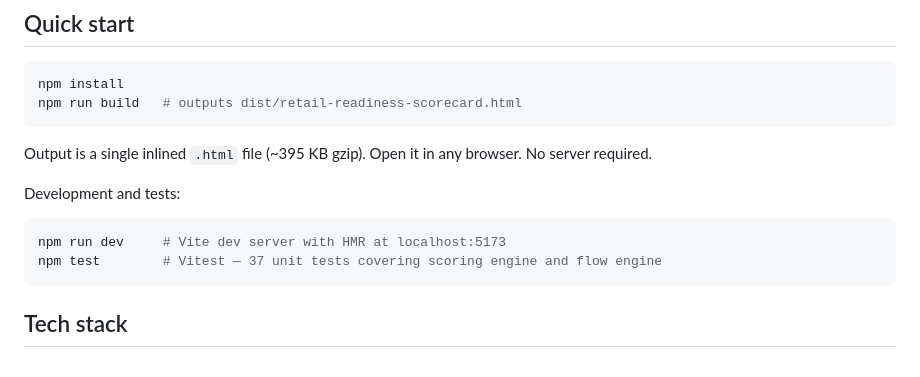
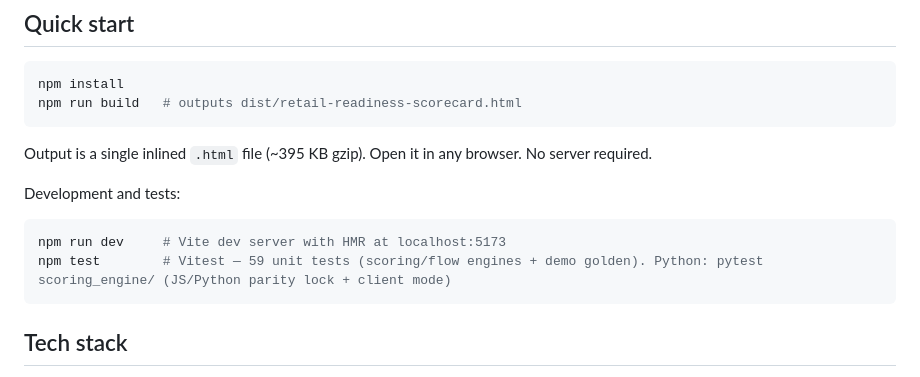
Before and after one commit to MsShawnP/retail-readiness-scorecard, a Markdown page: README.md, the part around the change. Drawn GitHub-style.

Commit message:
Fix stale README test count (retail-readiness-scorecard)
37 -> 59 Vitest, and note the Python parity/client-mode suite. Consistent with
the Wave 1A stale-count fixes.

Co-Authored-By: Claude Opus 4.8 <noreply@anthropic.com>

````diff
--- a/README.md
+++ b/README.md
@@ -46,7 +46,7 @@ Development and tests:
 
 ```bash
 npm run dev     # Vite dev server with HMR at localhost:5173
-npm test        # Vitest — 37 unit tests covering scoring engine and flow engine
+npm test        # Vitest — 59 unit tests (scoring/flow engines + demo golden). Python: pytest scoring_engine/ (JS/Python parity lock + client mode)
 ```
 
 ## Tech stack
````
